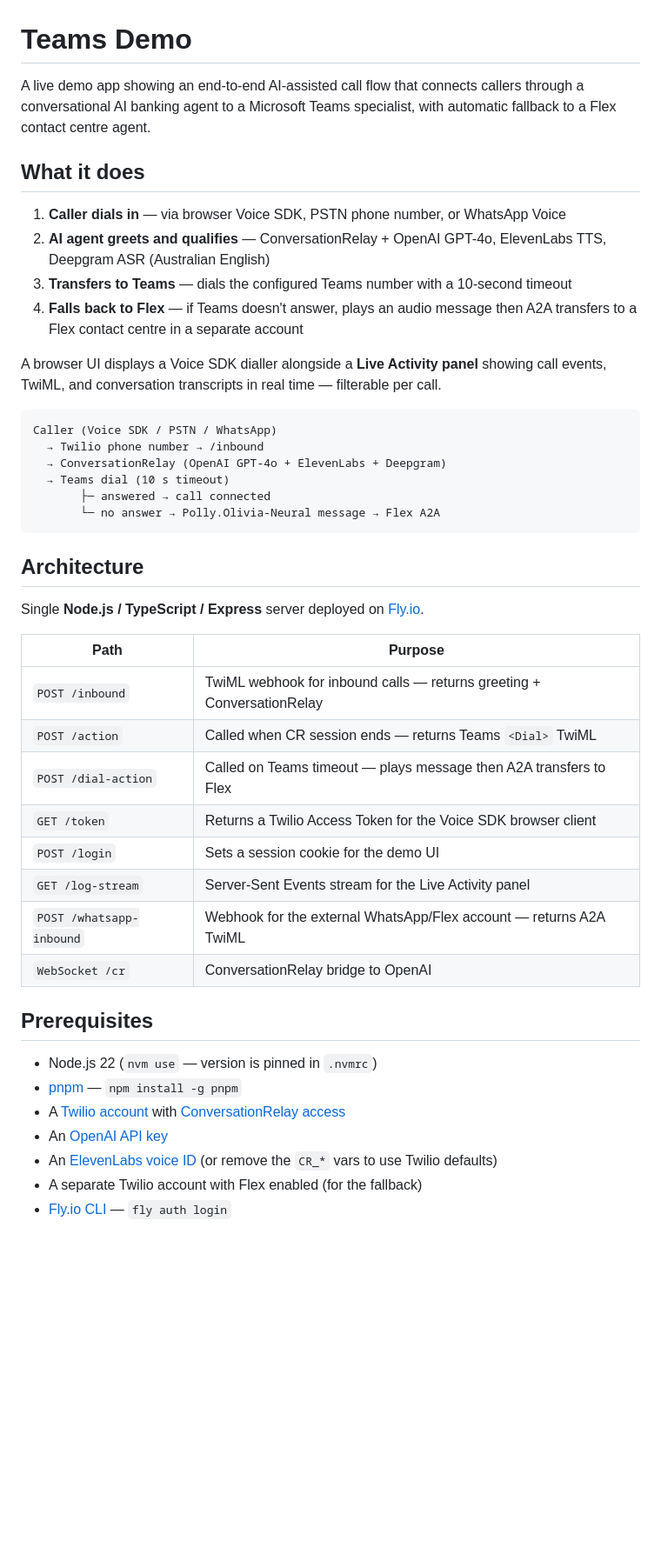
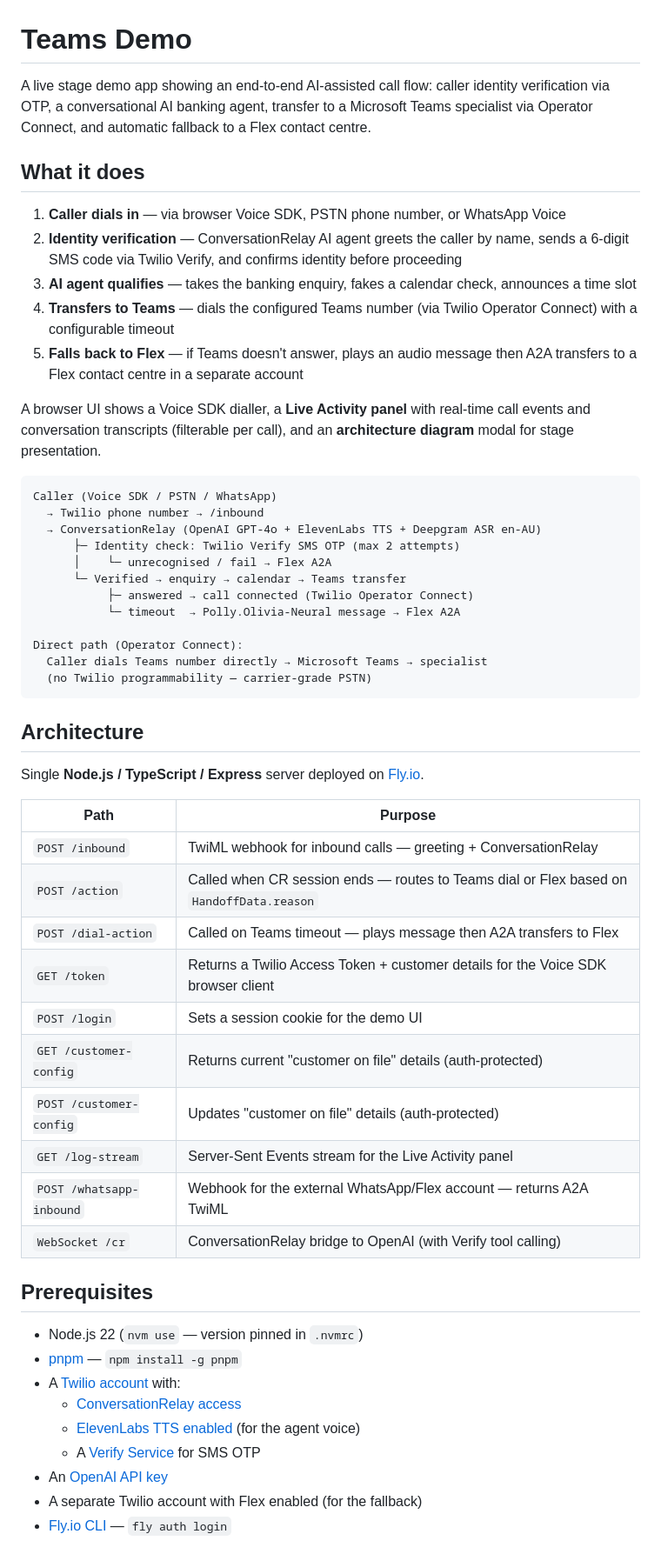
Before and after one commit to dsmwong/teams-demo, a Markdown page: README.md, the part around one of its changes. Shown at 87% size. Drawn GitHub-style; blank space fills up the shorter version.

Commit message:
docs: update README — Verify OTP flow, customer config, architecture diagram, demo guide

````diff
--- a/README.md
+++ b/README.md
@@ -1,23 +1,30 @@
 # Teams Demo
 
-A live demo app showing an end-to-end AI-assisted call flow that connects callers through a conversational AI banking agent to a Microsoft Teams specialist, with automatic fallback to a Flex contact centre agent.
+A live stage demo app showing an end-to-end AI-assisted call flow: caller identity verification via OTP, a conversational AI banking agent, transfer to a Microsoft Teams specialist via Operator Connect, and automatic fallback to a Flex contact centre.
 
 ## What it does
 
 1. **Caller dials in** — via browser Voice SDK, PSTN phone number, or WhatsApp Voice
-2. **AI agent greets and qualifies** — ConversationRelay + OpenAI GPT-4o, ElevenLabs TTS, Deepgram ASR (Australian English)
-3. **Transfers to Teams** — dials the configured Teams number with a 10-second timeout
-4. **Falls back to Flex** — if Teams doesn't answer, plays an audio message then A2A transfers to a Flex contact centre in a separate account
+2. **Identity verification** — ConversationRelay AI agent greets the caller by name, sends a 6-digit SMS code via Twilio Verify, and confirms identity before proceeding
+3. **AI agent qualifies** — takes the banking enquiry, fakes a calendar check, announces a time slot
+4. **Transfers to Teams** — dials the configured Teams number (via Twilio Operator Connect) with a configurable timeout
+5. **Falls back to Flex** — if Teams doesn't answer, plays an audio message then A2A transfers to a Flex contact centre in a separate account
 
-A browser UI displays a Voice SDK dialler alongside a **Live Activity panel** showing call events, TwiML, and conversation transcripts in real time — filterable per call.
+A browser UI shows a Voice SDK dialler, a **Live Activity panel** with real-time call events and conversation transcripts (filterable per call), and an **architecture diagram** modal for stage presentation.
 
 ```
 Caller (Voice SDK / PSTN / WhatsApp)
   → Twilio phone number → /inbound
-  → ConversationRelay (OpenAI GPT-4o + ElevenLabs + Deepgram)
-  → Teams dial (10 s timeout)
-       ├─ answered → call connected
-       └─ no answer → Polly.Olivia-Neural message → Flex A2A
+  → ConversationRelay (OpenAI GPT-4o + ElevenLabs TTS + Deepgram ASR en-AU)
+      ├─ Identity check: Twilio Verify SMS OTP (max 2 attempts)
+      │    └─ unrecognised / fail → Flex A2A
+      └─ Verified → enquiry → calendar → Teams transfer
+           ├─ answered → call connected (Twilio Operator Connect)
+           └─ timeout  → Polly.Olivia-Neural message → Flex A2A
+
+Direct path (Operator Connect):
+  Caller dials Teams number directly → Microsoft Teams → specialist
+  (no Twilio programmability — carrier-grade PSTN)
 ```
 
 ## Architecture
@@ -26,22 +33,26 @@ Single **Node.js / TypeScript / Express** server deployed on [Fly.io](https://fl
 
 | Path | Purpose |
 |---|---|
-| `POST /inbound` | TwiML webhook for inbound calls — returns greeting + ConversationRelay |
-| `POST /action` | Called when CR session ends — returns Teams `<Dial>` TwiML |
+| `POST /inbound` | TwiML webhook for inbound calls — greeting + ConversationRelay |
+| `POST /action` | Called when CR session ends — routes to Teams dial or Flex based on `HandoffData.reason` |
 | `POST /dial-action` | Called on Teams timeout — plays message then A2A transfers to Flex |
-| `GET /token` | Returns a Twilio Access Token for the Voice SDK browser client |
+| `GET /token` | Returns a Twilio Access Token + customer details for the Voice SDK browser client |
 | `POST /login` | Sets a session cookie for the demo UI |
+| `GET /customer-config` | Returns current "customer on file" details (auth-protected) |
+| `POST /customer-config` | Updates "customer on file" details (auth-protected) |
 | `GET /log-stream` | Server-Sent Events stream for the Live Activity panel |
 | `POST /whatsapp-inbound` | Webhook for the external WhatsApp/Flex account — returns A2A TwiML |
-| `WebSocket /cr` | ConversationRelay bridge to OpenAI |
+| `WebSocket /cr` | ConversationRelay bridge to OpenAI (with Verify tool calling) |
 
 ## Prerequisites
 
-- Node.js 22 (`nvm use` — version is pinned in `.nvmrc`)
+- Node.js 22 (`nvm use` — version pinned in `.nvmrc`)
 - [pnpm](https://pnpm.io) — `npm install -g pnpm`
-- A [Twilio account](https://www.twilio.com) with [ConversationRelay access](https://console.twilio.com/us1/voice/conversation-relay)
+- A [Twilio account](https://www.twilio.com) with:
+  - [ConversationRelay access](https://console.twilio.com/us1/voice/conversation-relay)
+  - [ElevenLabs TTS enabled](https://console.twilio.com/us1/voice/conversation-relay) (for the agent voice)
+  - A [Verify Service](https://console.twilio.com/us1/verify/services) for SMS OTP
 - An [OpenAI API key](https://platform.openai.com)
-- An [ElevenLabs voice ID](https://elevenlabs.io) (or remove the `CR_*` vars to use Twilio defaults)
 - A separate Twilio account with Flex enabled (for the fallback)
 - [Fly.io CLI](https://fly.io/docs/hands-on/install-flyctl/) — `fly auth login`
 
````
Also changed, not shown: other parts of README.md (+51 -12 lines).
